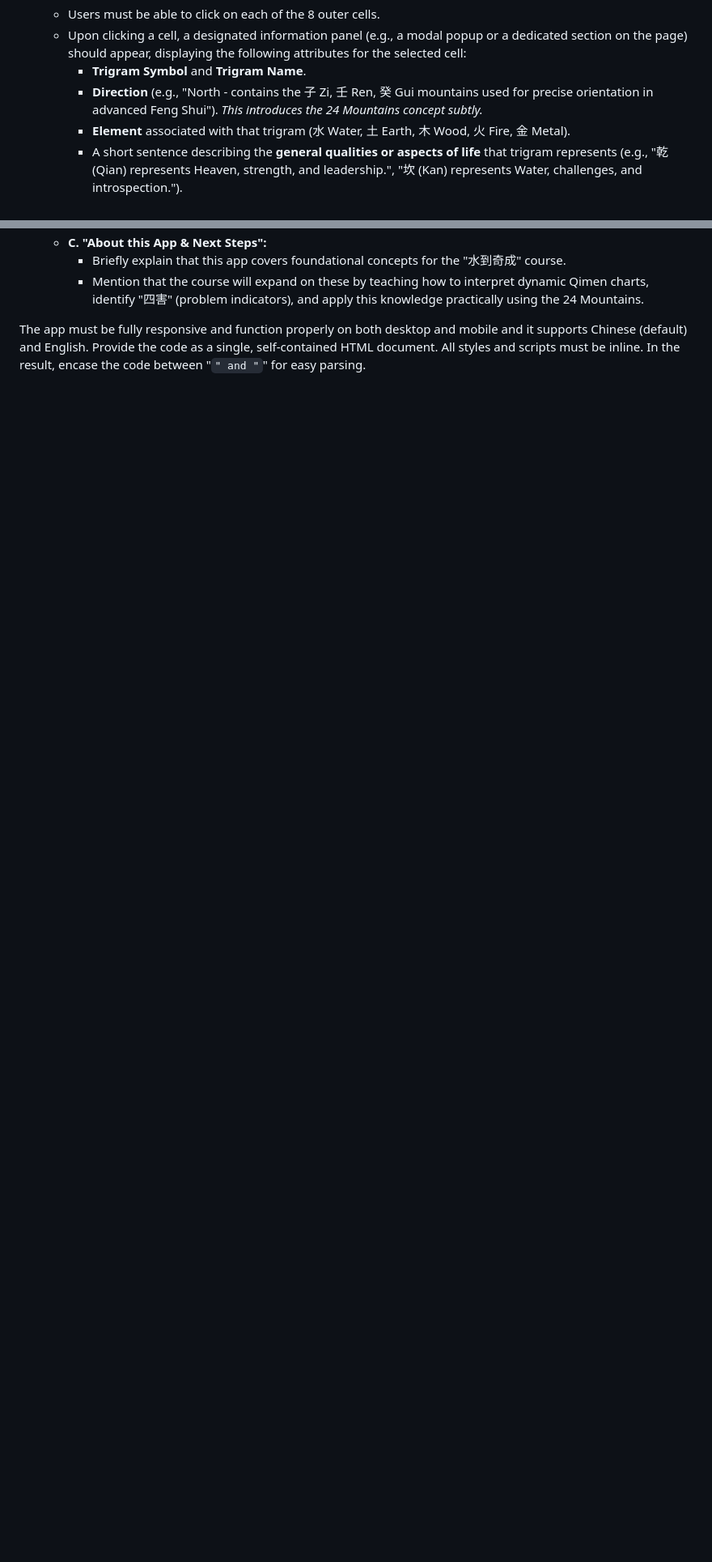
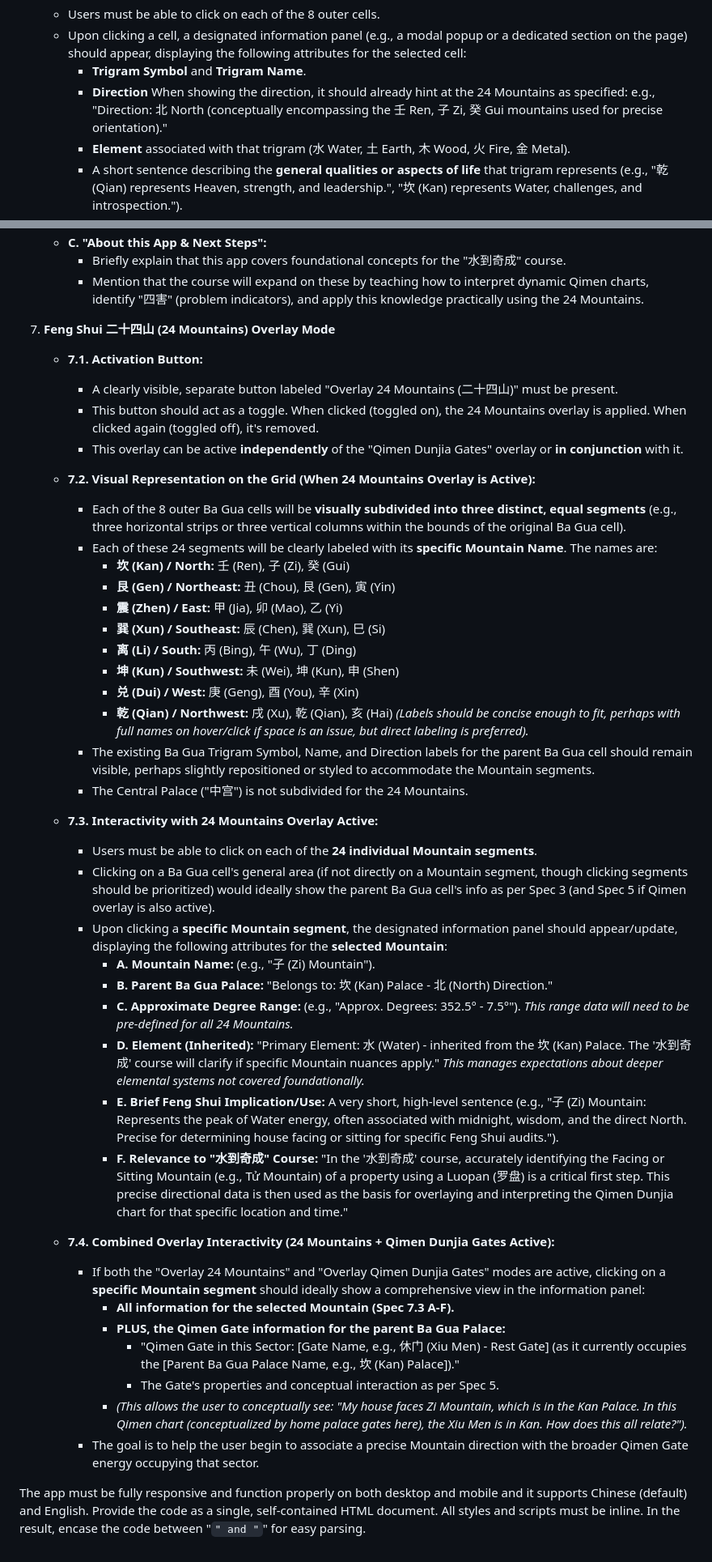
Before and after one commit to limcheekin/qishui, a Markdown page: spec.md, 2 parts joined by grey strips. Shown at 81% size. GitHub-like rendering; blank space fills up the shorter version.

Commit message:
doc: updated spec

````diff
--- a/spec.md
+++ b/spec.md
@@ -27,7 +27,7 @@ SPECIFICATIONS:
     *   Users must be able to click on each of the 8 outer cells.
     *   Upon clicking a cell, a designated information panel (e.g., a modal popup or a dedicated section on the page) should appear, displaying the following attributes for the selected cell:
         *   **Trigram Symbol** and **Trigram Name**.
-        *   **Direction** (e.g., "North - contains the 子 Zi, 壬 Ren, 癸 Gui mountains used for precise orientation in advanced Feng Shui"). *This introduces the 24 Mountains concept subtly.*
+        *   **Direction** When showing the direction, it should already hint at the 24 Mountains as specified: e.g., "Direction: 北 North (conceptually encompassing the 壬 Ren, 子 Zi, 癸 Gui mountains used for precise orientation)."
         *   **Element** associated with that trigram (水 Water, 土 Earth, 木 Wood, 火 Fire, 金 Metal).
         *   A short sentence describing the **general qualities or aspects of life** that trigram represents (e.g., "乾 (Qian) represents Heaven, strength, and leadership.", "坎 (Kan) represents Water, challenges, and introspection.").
         *   A concise description of what that **Element in that position can enhance** (e.g., "The Water element in the North can enhance career flow and wisdom.").
@@ -70,4 +71,47 @@ SPECIFICATIONS:
         *   Briefly explain that this app covers foundational concepts for the "水到奇成" course.
         *   Mention that the course will expand on these by teaching how to interpret dynamic Qimen charts, identify "四害" (problem indicators), and apply this knowledge practically using the 24 Mountains.
 
+
+7.  **Feng Shui 二十四山 (24 Mountains) Overlay Mode**
+    *   **7.1. Activation Button:**
+        *   A clearly visible, separate button labeled "Overlay 24 Mountains (二十四山)" must be present.
+        *   This button should act as a toggle. When clicked (toggled on), the 24 Mountains overlay is applied. When clicked again (toggled off), it's removed.
+        *   This overlay can be active **independently** of the "Qimen Dunjia Gates" overlay or **in conjunction** with it.
+
+    *   **7.2. Visual Representation on the Grid (When 24 Mountains Overlay is Active):**
+        *   Each of the 8 outer Ba Gua cells will be **visually subdivided into three distinct, equal segments** (e.g., three horizontal strips or three vertical columns within the bounds of the original Ba Gua cell).
+        *   Each of these 24 segments will be clearly labeled with its **specific Mountain Name**. The names are:
+            *   **坎 (Kan) / North:** 壬 (Ren), 子 (Zi), 癸 (Gui)
+            *   **艮 (Gen) / Northeast:** 丑 (Chou), 艮 (Gen), 寅 (Yin)
+            *   **震 (Zhen) / East:** 甲 (Jia), 卯 (Mao), 乙 (Yi)
+            *   **巽 (Xun) / Southeast:** 辰 (Chen), 巽 (Xun), 巳 (Si)
+            *   **离 (Li) / South:** 丙 (Bing), 午 (Wu), 丁 (Ding)
+            *   **坤 (Kun) / Southwest:** 未 (Wei), 坤 (Kun), 申 (Shen)
+            *   **兑 (Dui) / West:** 庚 (Geng), 酉 (You), 辛 (Xin)
+            *   **乾 (Qian) / Northwest:** 戌 (Xu), 乾 (Qian), 亥 (Hai)
+            *(Labels should be concise enough to fit, perhaps with full names on hover/click if space is an issue, but direct labeling is preferred).*
+        *   The existing Ba Gua Trigram Symbol, Name, and Direction labels for the parent Ba Gua cell should remain visible, perhaps slightly repositioned or styled to accommodate the Mountain segments.
+        *   The Central Palace ("中宫") is not subdivided for the 24 Mountains.
+
+    *   **7.3. Interactivity with 24 Mountains Overlay Active:**
+        *   Users must be able to click on each of the **24 individual Mountain segments**.
+        *   Clicking on a Ba Gua cell's general area (if not directly on a Mountain segment, though clicking segments should be prioritized) would ideally show the parent Ba Gua cell's info as per Spec 3 (and Spec 5 if Qimen overlay is also active).
+        *   Upon clicking a **specific Mountain segment**, the designated information panel should appear/update, displaying the following attributes for the **selected Mountain**:
+            *   **A. Mountain Name:** (e.g., "子 (Zi) Mountain").
+            *   **B. Parent Ba Gua Palace:** "Belongs to: 坎 (Kan) Palace - 北 (North) Direction."
+            *   **C. Approximate Degree Range:** (e.g., "Approx. Degrees: 352.5° - 7.5°"). *This range data will need to be pre-defined for all 24 Mountains.*
+            *   **D. Element (Inherited):** "Primary Element: 水 (Water) - inherited from the 坎 (Kan) Palace. The '水到奇成' course will clarify if specific Mountain nuances apply." *This manages expectations about deeper elemental systems not covered foundationally.*
+            *   **E. Brief Feng Shui Implication/Use:** A very short, high-level sentence (e.g., "子 (Zi) Mountain: Represents the peak of Water energy, often associated with midnight, wisdom, and the direct North. Precise for determining house facing or sitting for specific Feng Shui audits.").
+            *   **F. Relevance to "水到奇成" Course:** "In the '水到奇成' course, accurately identifying the Facing or Sitting Mountain (e.g., Tử Mountain) of a property using a Luopan (罗盘) is a critical first step. This precise directional data is then used as the basis for overlaying and interpreting the Qimen Dunjia chart for that specific location and time."
+
+    *   **7.4. Combined Overlay Interactivity (24 Mountains + Qimen Dunjia Gates Active):**
+        *   If both the "Overlay 24 Mountains" and "Overlay Qimen Dunjia Gates" modes are active, clicking on a **specific Mountain segment** should ideally show a comprehensive view in the information panel:
+            *   **All information for the selected Mountain (Spec 7.3 A-F).**
+            *   **PLUS, the Qimen Gate information for the parent Ba Gua Palace:**
+                *   "Qimen Gate in this Sector: [Gate Name, e.g., 休门 (Xiu Men) - Rest Gate] (as it currently occupies the [Parent Ba Gua Palace Name, e.g., 坎 (Kan) Palace])."
+                *   The Gate's properties and conceptual interaction as per Spec 5.
+            *   *(This allows the user to conceptually see: "My house faces Zi Mountain, which is in the Kan Palace. In this Qimen chart (conceptualized by home palace gates here), the Xiu Men is in Kan. How does this all relate?").*
+        *   The goal is to help the user begin to associate a precise Mountain direction with the broader Qimen Gate energy occupying that sector.
+
+
 The app must be fully responsive and function properly on both desktop and mobile and it supports Chinese (default) and English. Provide the code as a single, self-contained HTML document. All styles and scripts must be inline. In the result, encase the code between "```" and "```" for easy parsing.
````
Also changed, not shown: other parts of spec.md (+5 -4 lines).
